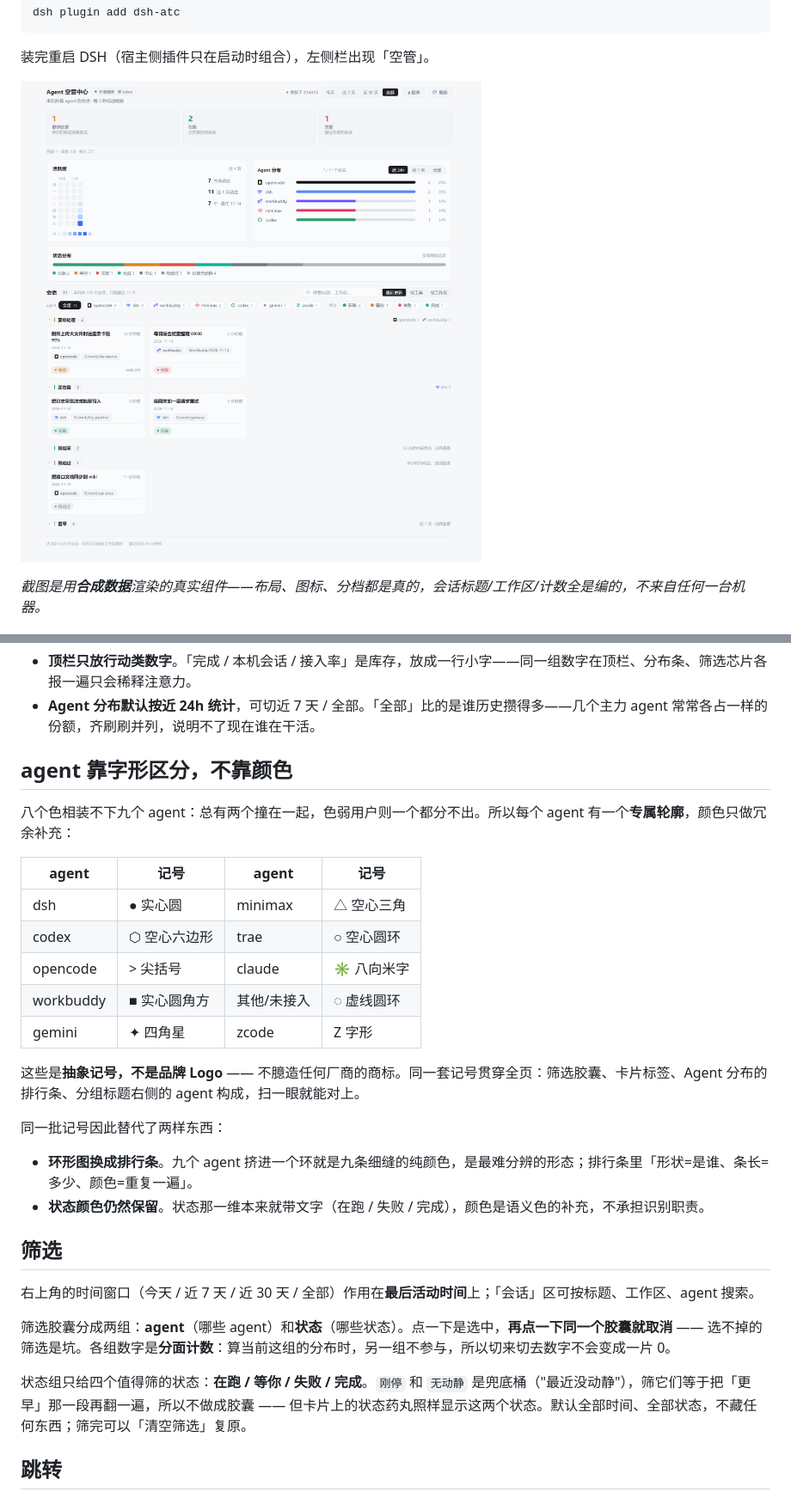
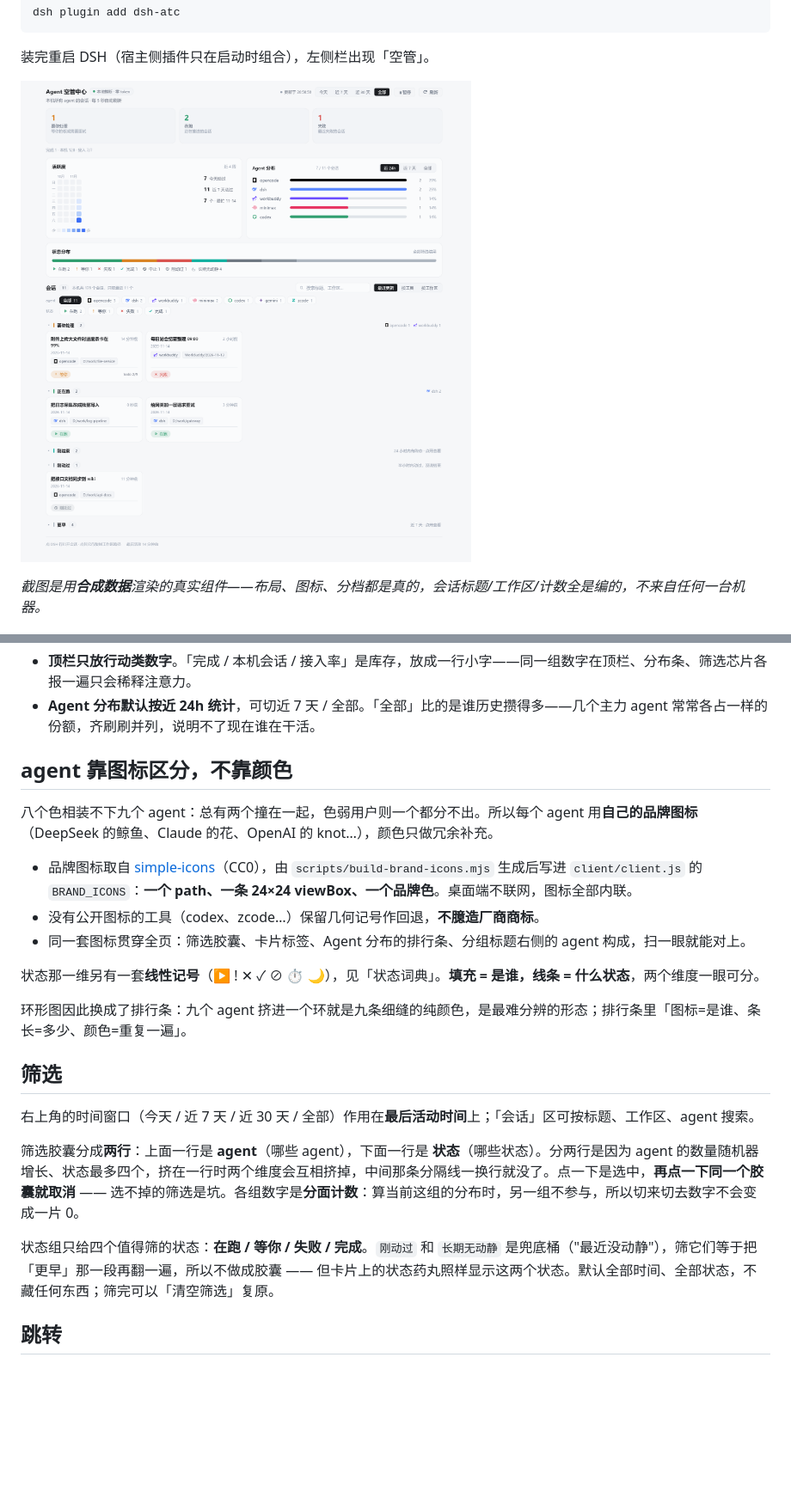
Before and after one commit to littleyellowbicycle/dsh-atc, a Markdown page: README.md, 2 parts joined by grey strips. Shown at 86% size. GitHub-like rendering; pictures changed too: docs/preview-board.png; blank space fills up the shorter version.

```diff
--- a/README.md
+++ b/README.md
@@ -83,32 +83,25 @@ Agent 空管中心  [本地推断·零 token]      更新于 11:02   [今天|近
 - **顶栏只放行动类数字**。「完成 / 本机会话 / 接入率」是库存，放成一行小字——同一组数字在顶栏、分布条、筛选芯片各报一遍只会稀释注意力。
 - **Agent 分布默认按近 24h 统计**，可切近 7 天 / 全部。「全部」比的是谁历史攒得多——几个主力 agent 常常各占一样的份额，齐刷刷并列，说明不了现在谁在干活。
 
-## agent 靠字形区分，不靠颜色
+## agent 靠图标区分，不靠颜色
 
-八个色相装不下九个 agent：总有两个撞在一起，色弱用户则一个都分不出。所以每个 agent 有一个**专属轮廓**，颜色只做冗余补充：
+八个色相装不下九个 agent：总有两个撞在一起，色弱用户则一个都分不出。所以每个 agent 用**自己的品牌图标**（DeepSeek 的鲸鱼、Claude 的花、OpenAI 的 knot…），颜色只做冗余补充。
 
-| agent | 记号 | agent | 记号 |
-| --- | --- | --- | --- |
-| dsh | ● 实心圆 | minimax | △ 空心三角 |
-| codex | ⬡ 空心六边形 | trae | ○ 空心圆环 |
-| opencode | > 尖括号 | claude | ✳ 八向米字 |
-| workbuddy | ■ 实心圆角方 | 其他/未接入 | ◌ 虚线圆环 |
-| gemini | ✦ 四角星 | zcode | Z 字形 |
+- 品牌图标取自 [simple-icons](https://simpleicons.org)（CC0），由 `scripts/build-brand-icons.mjs` 生成后写进 `client/client.js` 的 `BRAND_ICONS`：**一个 path、一条 24×24 viewBox、一个品牌色**。桌面端不联网，图标全部内联。
+- 没有公开图标的工具（codex、zcode…）保留几何记号作回退，**不臆造厂商商标**。
+- 同一套图标贯穿全页：筛选胶囊、卡片标签、Agent 分布的排行条、分组标题右侧的 agent 构成，扫一眼就能对上。
 
-这些是**抽象记号，不是品牌 Logo** —— 不臆造任何厂商的商标。同一套记号贯穿全页：筛选胶囊、卡片标签、Agent 分布的排行条、分组标题右侧的 agent 构成，扫一眼就能对上。
+状态那一维另有一套**线性记号**（▶ ! ✕ ✓ ⊘ ⏱ 🌙），见「状态词典」。**填充 = 是谁，线条 = 什么状态**，两个维度一眼可分。
 
-同一批记号因此替代了两样东西：
-
-- **环形图换成排行条**。九个 agent 挤进一个环就是九条细缝的纯颜色，是最难分辨的形态；排行条里「形状=是谁、条长=多少、颜色=重复一遍」。
-- **状态颜色仍然保留**。状态那一维本来就带文字（在跑 / 失败 / 完成），颜色是语义色的补充，不承担识别职责。
+环形图因此换成了排行条：九个 agent 挤进一个环就是九条细缝的纯颜色，是最难分辨的形态；排行条里「图标=是谁、条长=多少、颜色=重复一遍」。
 
 ## 筛选
 
 右上角的时间窗口（今天 / 近 7 天 / 近 30 天 / 全部）作用在**最后活动时间**上；「会话」区可按标题、工作区、agent 搜索。
 
-筛选胶囊分成两组：**agent**（哪些 agent）和**状态**（哪些状态）。点一下是选中，**再点一下同一个胶囊就取消** —— 选不掉的筛选是坑。各组数字是**分面计数**：算当前这组的分布时，另一组不参与，所以切来切去数字不会变成一片 0。
+筛选胶囊分成**两行**：上面一行是 **agent**（哪些 agent），下面一行是 **状态**（哪些状态）。分两行是因为 agent 的数量随机器增长、状态最多四个，挤在一行时两个维度会互相挤掉，中间那条分隔线一换行就没了。点一下是选中，**再点一下同一个胶囊就取消** —— 选不掉的筛选是坑。各组数字是**分面计数**：算当前这组的分布时，另一组不参与，所以切来切去数字不会变成一片 0。
 
-状态组只给四个值得筛的状态：**在跑 / 等你 / 失败 / 完成**。`刚停` 和 `无动静` 是兜底桶（"最近没动静"），筛它们等于把「更早」那一段再翻一遍，所以不做成胶囊 —— 但卡片上的状态药丸照样显示这两个状态。默认全部时间、全部状态，不藏任何东西；筛完可以「清空筛选」复原。
+状态组只给四个值得筛的状态：**在跑 / 等你 / 失败 / 完成**。`刚动过` 和 `长期无动静` 是兜底桶（"最近没动静"），筛它们等于把「更早」那一段再翻一遍，所以不做成胶囊 —— 但卡片上的状态药丸照样显示这两个状态。默认全部时间、全部状态，不藏任何东西；筛完可以「清空筛选」复原。
 
 ## 跳转
 
```
Also changed, not shown: other parts of README.md (+38 -2 lines), 4 other files.
